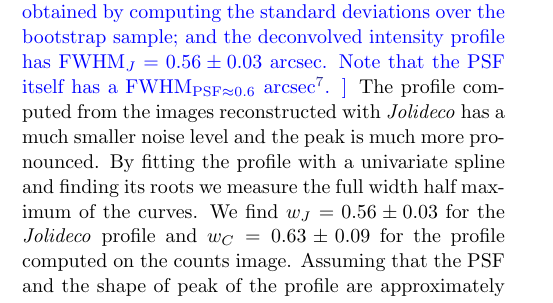
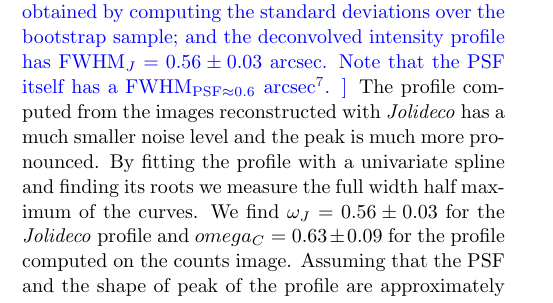
Before and after one commit to jolideco/jolideco-paper, a LaTeX paper (src/tex/ms.tex): part of one column of page 17 of 25, cut so that both start at the same text. Compiled offline with pdfLaTeX; a LaTeX package or settings file that is missing is left out.

Commit message:
[showyourwork] overleaf sync

```diff
--- a/src/tex/ms.tex
+++ b/src/tex/ms.tex
@@ -619,6 +619,6 @@
     To get a more qualitative measurement of the improvement we compute a flux profile on the image of E0102 reconstructed by \jolideco. For this we chose a region perpendicular to the filament shown in Zoom A of Figure~\ref{fig:example-chandra}. To estimate the errors we use the bootstrapping method. For each individual observation we sample from the event list with replacement. For each realization of the set of observation we run \jolideco and compute a flux profile on the reconstructed image. This way we obtain a distribution of profiles, which we can use to compute an error band. For comparison we also compute the profiles and associated errors directly on the stacked bootstrapped images of counts. The result is shown in Figure~\ref{fig:chandra-e0102-zoom-a}.
 
     \vlk{We compute the full-width at half-max (FWHM) of each of the profiles, for both the original counts and the deconvolved intensities, and find that the deconvolved profile is narrower.  For the counts profile, FWHM$_C=0.63 \pm 0.09$~arcsec, where the error bar is obtained by computing the standard deviations over the bootstrap sample; and the deconvolved intensity profile has FWHM$_J=0.56 \pm 0.03$~arcsec.  Note that the PSF itself has a FWHM$_{{\rm PSF}\approx{0.6}}$~arcsec\footnote{See projected radial profiles of the on-axis PSF at \url{https://space.mit.edu/cxc/marx/tests/PSF.html}.  The 1$\sigma$ radius is $\approx$0.26~arcsec (corresponding to 39\% enclosed counts in 2-D), suggesting that FWHM$_{{\rm PSF}}\approx{2.355{\cdot}0.26=0.62}$~arcsec.}.  }
-    The profile computed from the images reconstructed with \jolideco has a much smaller noise level and the peak is much more pronounced. By fitting the profile with a univariate spline and finding its roots we measure the full width half maximum of the curves. We find $w_J=0.56\pm0.03$ for the \jolideco profile and $w_C=0.63\pm0.09$ for the profile computed on the counts image. Assuming that the PSF and the shape of peak of the profile are approximately Gaussian a we expect the following relation between the width of the counts profile, the PSF and the flux profile:
+    The profile computed from the images reconstructed with \jolideco has a much smaller noise level and the peak is much more pronounced. By fitting the profile with a univariate spline and finding its roots we measure the full width half maximum of the curves. We find $\omega_J=0.56\pm0.03$ for the \jolideco profile and $omega_C=0.63\pm0.09$ for the profile computed on the counts image. Assuming that the PSF and the shape of peak of the profile are approximately Gaussian a we expect the following relation between the width of the counts profile, the PSF and the flux profile:
 
     \begin{equation}
```
Also changed, not shown: src/tex/ms.tex (2 more changed lines).
